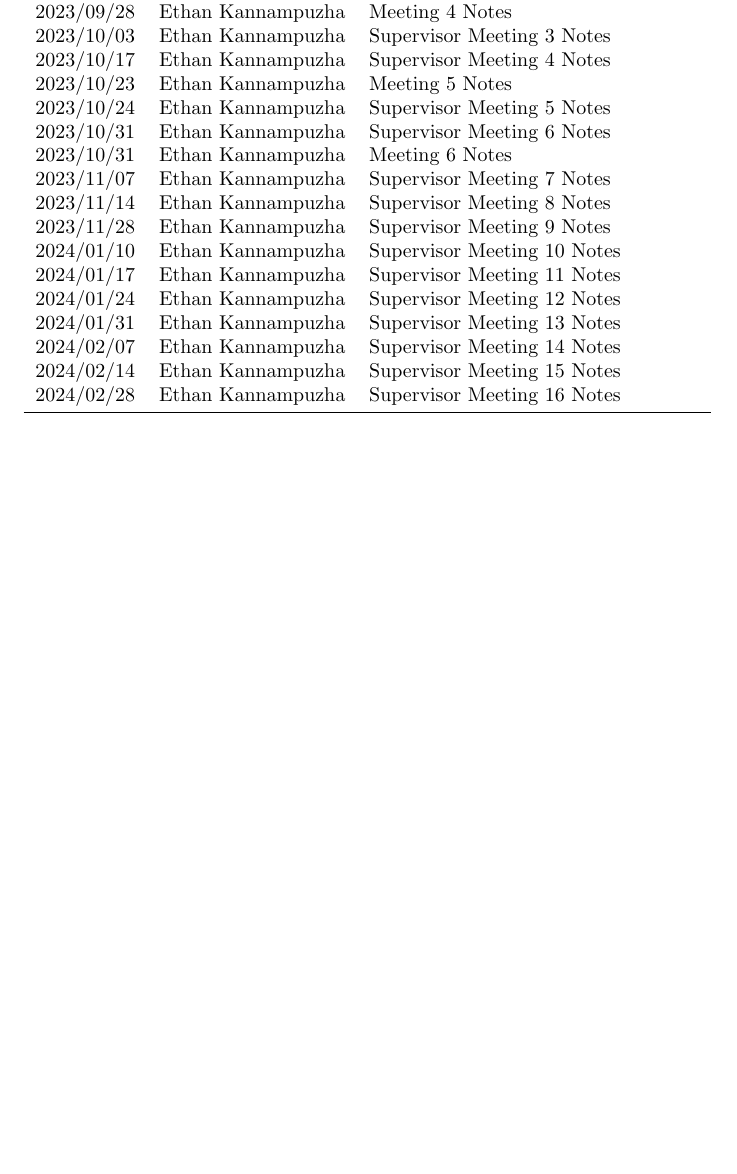
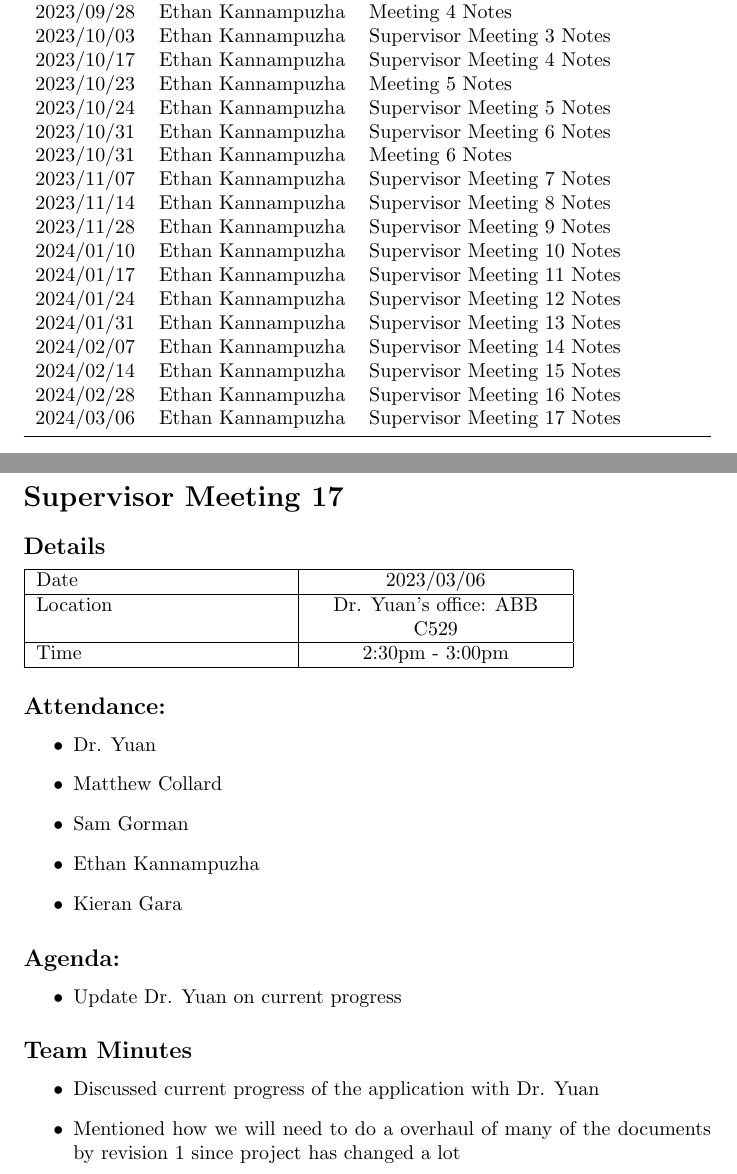
Before and after one commit to kierangara/Mac-AR, a LaTeX document (docs/MeetingMinutes/MeetingMinutes.tex): part of page 1 of 32 before the commit and two parts of pages 1 and 33 of 33 after it, the two joined at a grey line, cut so that both start at the same text, the shorter picture padded with empty space. Compiled offline with pdfLaTeX.

Commit message:
Added supervisor meeting 17 to meeting minutes

```diff
--- a/docs/MeetingMinutes/MeetingMinutes.tex
+++ b/docs/MeetingMinutes/MeetingMinutes.tex
@@ -45,6 +45,7 @@
 2024/02/07 & Ethan Kannampuzha & Supervisor Meeting 14 Notes\\
 2024/02/14 & Ethan Kannampuzha & Supervisor Meeting 15 Notes\\
 2024/02/28 & Ethan Kannampuzha & Supervisor Meeting 16 Notes\\
+2024/03/06 & Ethan Kannampuzha & Supervisor Meeting 17 Notes\\
 \bottomrule
 \end{tabularx}
 \end{table}
@@ -1382,4 +1383,46 @@ Time  & 2:30pm - 3:00pm  \\
 
 \end{itemize}
 
+\pagebreak
+
+\section*{Supervisor Meeting 17}
+
+\subsection*{Details}
+
+\begin{tabularx}{0.8\textwidth} {
+  | >{\raggedright\arraybackslash}X
+  | >{\centering\arraybackslash}X
+  | >{\raggedleft\arraybackslash}X | }
+ \hline
+ Date & 2023/03/06  \\
+ \hline
+ Location  & Dr. Yuan's office: ABB C529  \\
+\hline
+Time  & 2:30pm - 3:00pm  \\
+\hline
+\end{tabularx}
+
+
+\subsection*{Attendance:}
+\begin{itemize}
+    \item Dr. Yuan
+    \item Matthew Collard
+    \item Sam Gorman
+    \item Ethan Kannampuzha
+    \item Kieran Gara
+\end{itemize}
+
+\subsection*{Agenda:}
+\begin{itemize}
+    \item Update Dr. Yuan on current progress
+\end{itemize}
+
+\subsection*{Team Minutes}
+
+\begin{itemize}
+    \item Discussed current progress of the application with Dr. Yuan
+    \item Mentioned how we will need to do a overhaul of many of the documents by revision 1 since project has changed a lot
+
+\end{itemize}
+
 \end{document}
```
Also changed, not shown: docs/MeetingMinutes/MeetingMinutes.pdf.
